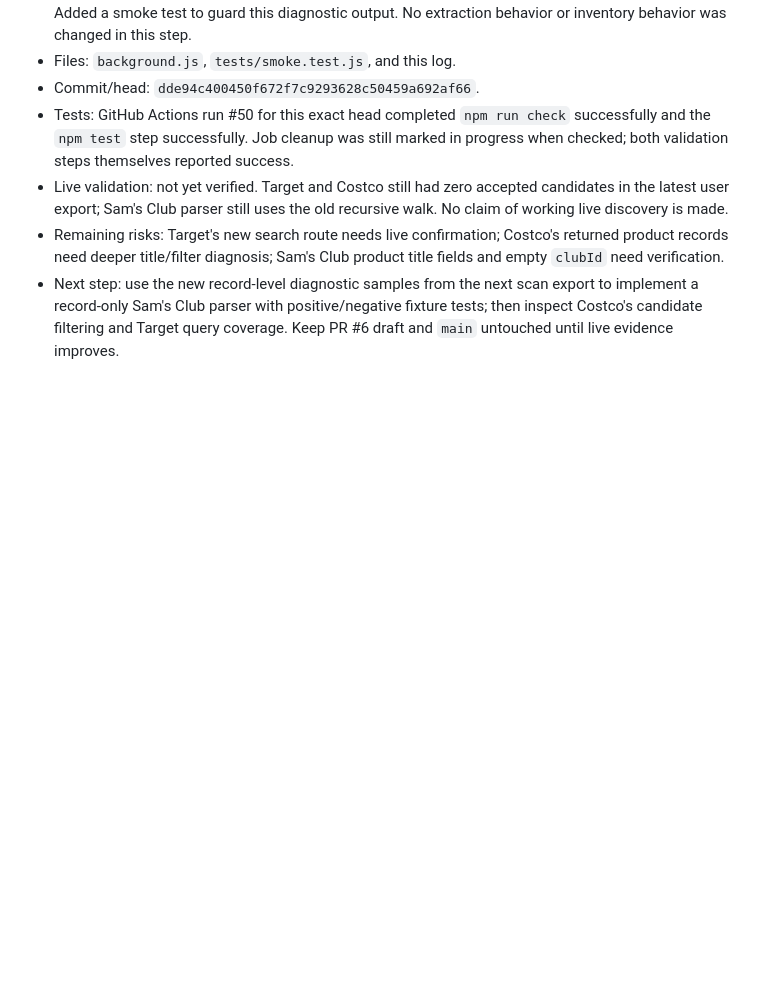
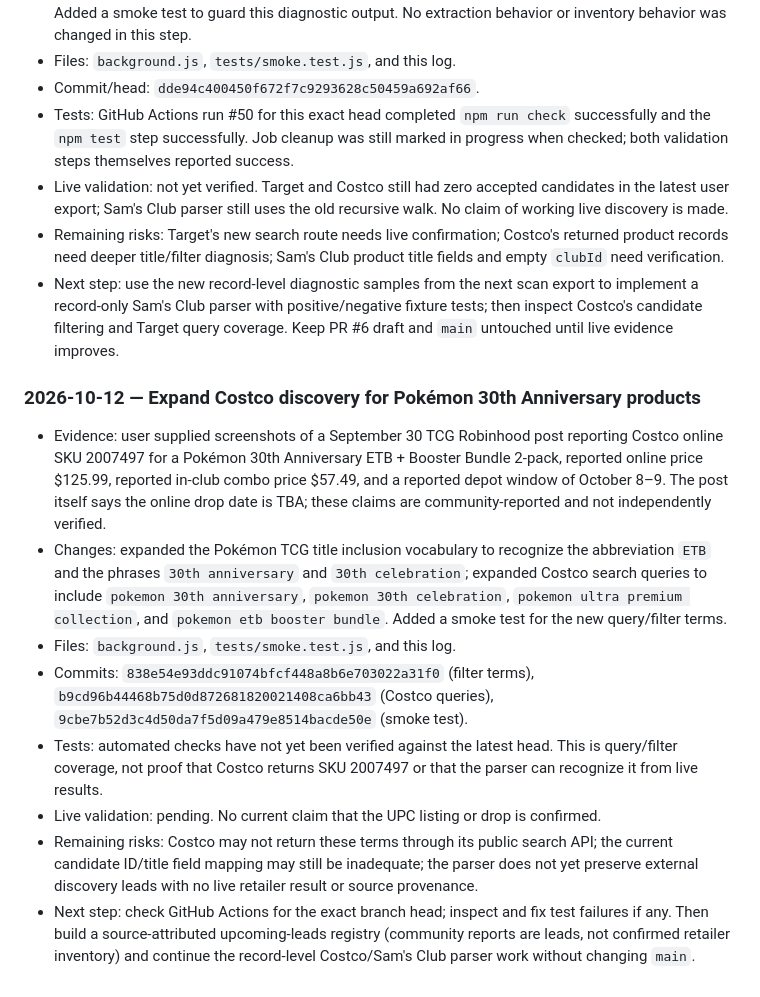
Before and after one commit to FelRod-Diecast/Pokemon-TCG-Store-Scanner, a Markdown page: ENGINEERING_LOG.md, the part around the change. Rendered like a GitHub page; blank space fills up the shorter version.

Commit message:
Document 30th Anniversary discovery improvements and validation status

```diff
--- a/ENGINEERING_LOG.md
+++ b/ENGINEERING_LOG.md
@@ -62,3 +62,13 @@ File: `pokemon-tcg-scanner-state-2026-10-12T19-05-09-759Z.json`, exported 2026-1
 - Live validation: not yet verified. Target and Costco still had zero accepted candidates in the latest user export; Sam's Club parser still uses the old recursive walk. No claim of working live discovery is made.
 - Remaining risks: Target's new search route needs live confirmation; Costco's returned product records need deeper title/filter diagnosis; Sam's Club product title fields and empty `clubId` need verification.
 - Next step: use the new record-level diagnostic samples from the next scan export to implement a record-only Sam's Club parser with positive/negative fixture tests; then inspect Costco's candidate filtering and Target query coverage. Keep PR #6 draft and `main` untouched until live evidence improves.
+
+### 2026-10-12 — Expand Costco discovery for Pokémon 30th Anniversary products
+- Evidence: user supplied screenshots of a September 30 TCG Robinhood post reporting Costco online SKU 2007497 for a Pokémon 30th Anniversary ETB + Booster Bundle 2-pack, reported online price $125.99, reported in-club combo price $57.49, and a reported depot window of October 8–9. The post itself says the online drop date is TBA; these claims are community-reported and not independently verified.
+- Changes: expanded the Pokémon TCG title inclusion vocabulary to recognize the abbreviation `ETB` and the phrases `30th anniversary` and `30th celebration`; expanded Costco search queries to include `pokemon 30th anniversary`, `pokemon 30th celebration`, `pokemon ultra premium collection`, and `pokemon etb booster bundle`. Added a smoke test for the new query/filter terms.
+- Files: `background.js`, `tests/smoke.test.js`, and this log.
+- Commits: `838e54e93ddc91074bfcf448a8b6e703022a31f0` (filter terms), `b9cd96b44468b75d0d872681820021408ca6bb43` (Costco queries), `9cbe7b52d3c4d50da7f5d09a479e8514bacde50e` (smoke test).
+- Tests: automated checks have not yet been verified against the latest head. This is query/filter coverage, not proof that Costco returns SKU 2007497 or that the parser can recognize it from live results.
+- Live validation: pending. No current claim that the UPC listing or drop is confirmed.
+- Remaining risks: Costco may not return these terms through its public search API; the current candidate ID/title field mapping may still be inadequate; the parser does not yet preserve external discovery leads with no live retailer result or source provenance.
+- Next step: check GitHub Actions for the exact branch head; inspect and fix test failures if any. Then build a source-attributed upcoming-leads registry (community reports are leads, not confirmed retailer inventory) and continue the record-level Costco/Sam's Club parser work without changing `main`.
```
